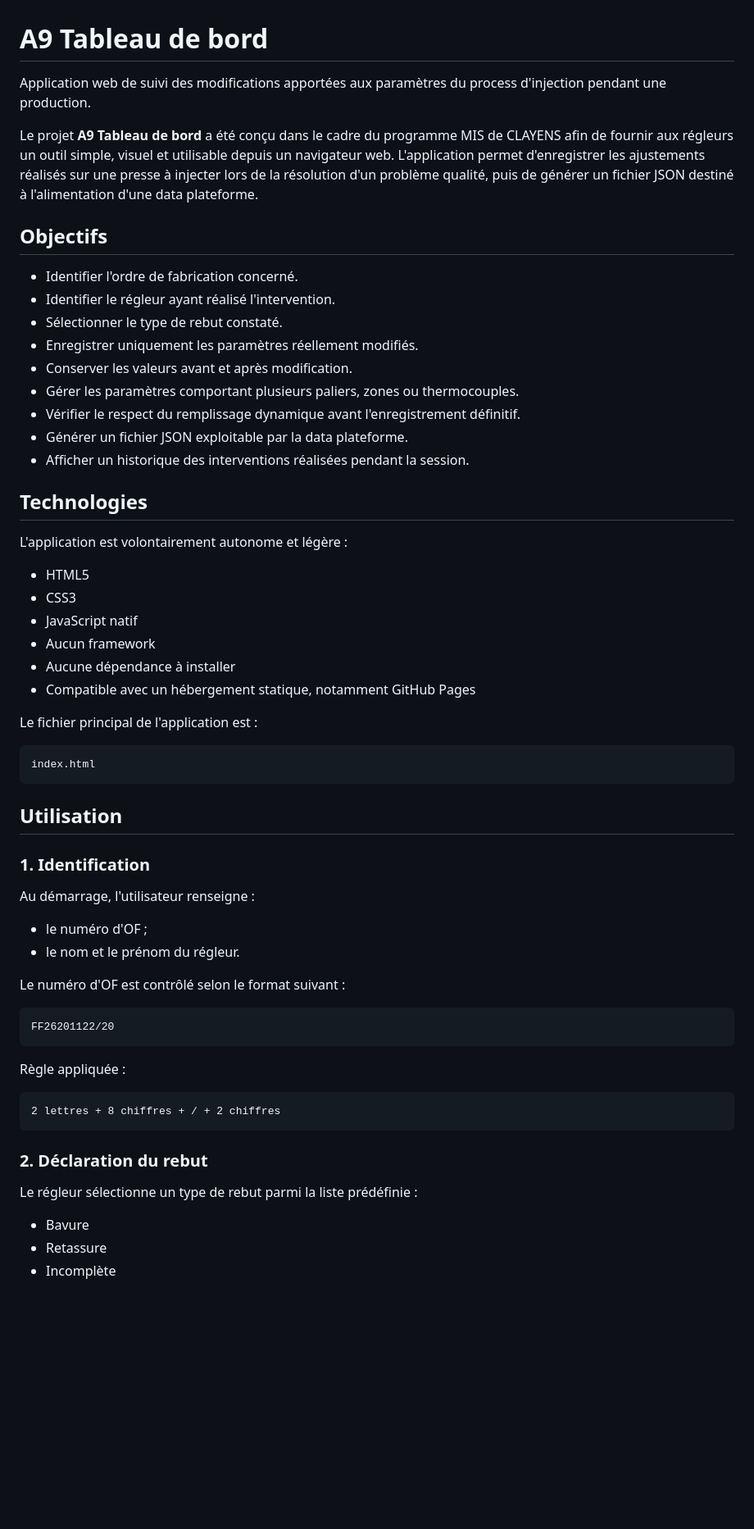
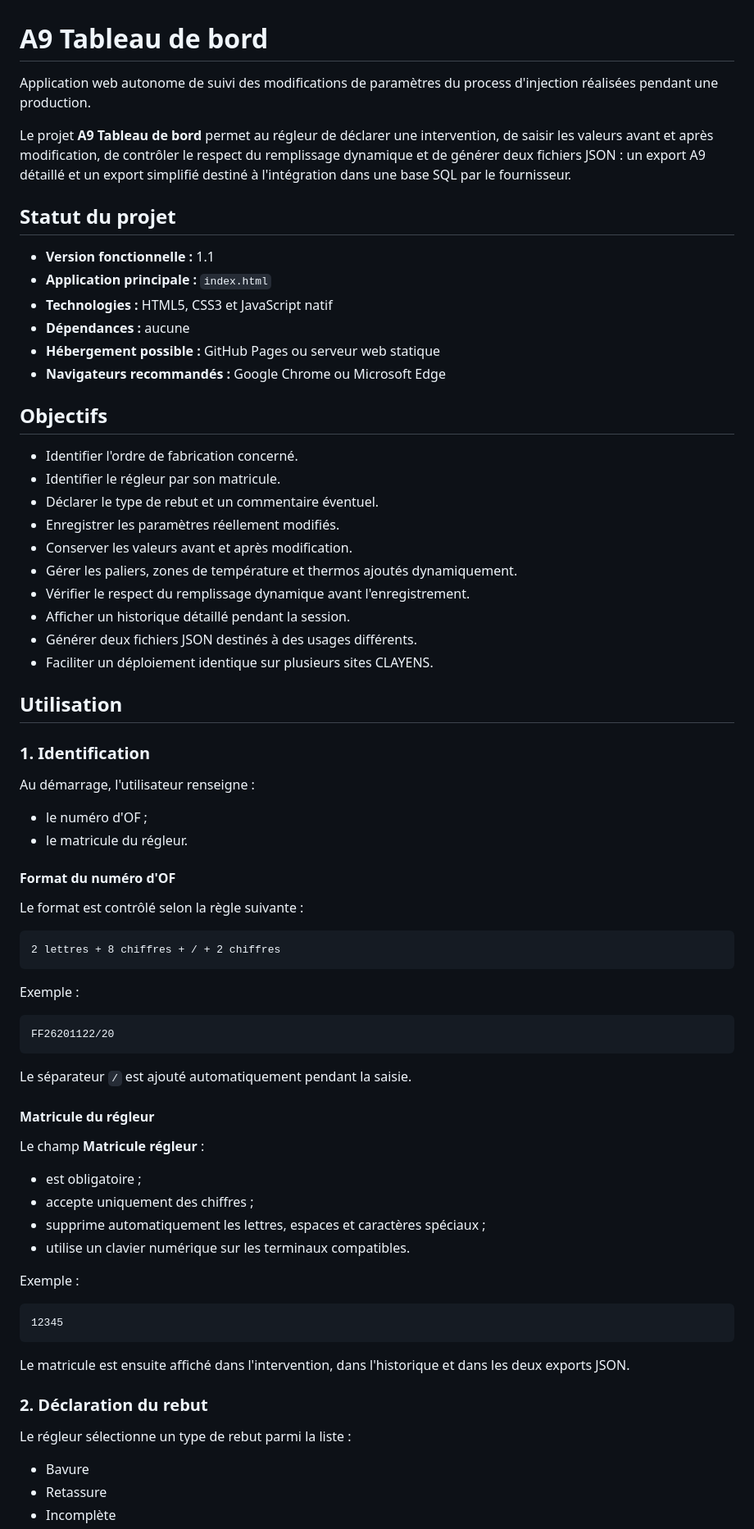
Before and after one commit to VGRIGI/A9-Tableau-de-bord, a Markdown page: README.md, the part around one of its changes. Shown at 82% size. Rendered like a GitHub page; blank space fills up the shorter version.

````diff
--- a/README.md
+++ b/README.md
@@ -1,37 +1,30 @@
 # A9 Tableau de bord
 
-Application web de suivi des modifications apportées aux paramètres du process d'injection pendant une production.
+Application web autonome de suivi des modifications de paramètres du process d'injection réalisées pendant une production.
 
-Le projet **A9 Tableau de bord** a été conçu dans le cadre du programme MIS de CLAYENS afin de fournir aux régleurs un outil simple, visuel et utilisable depuis un navigateur web. L'application permet d'enregistrer les ajustements réalisés sur une presse à injecter lors de la résolution d'un problème qualité, puis de générer un fichier JSON destiné à l'alimentation d'une data plateforme.
+Le projet **A9 Tableau de bord** permet au régleur de déclarer une intervention, de saisir les valeurs avant et après modification, de contrôler le respect du remplissage dynamique et de générer deux fichiers JSON : un export A9 détaillé et un export simplifié destiné à l'intégration dans une base SQL par le fournisseur.
+
+## Statut du projet
+
+- **Version fonctionnelle :** 1.1
+- **Application principale :** `index.html`
+- **Technologies :** HTML5, CSS3 et JavaScript natif
+- **Dépendances :** aucune
+- **Hébergement possible :** GitHub Pages ou serveur web statique
+- **Navigateurs recommandés :** Google Chrome ou Microsoft Edge
 
 ## Objectifs
 
 - Identifier l'ordre de fabrication concerné.
-- Identifier le régleur ayant réalisé l'intervention.
-- Sélectionner le type de rebut constaté.
-- Enregistrer uniquement les paramètres réellement modifiés.
+- Identifier le régleur par son matricule.
+- Déclarer le type de rebut et un commentaire éventuel.
+- Enregistrer les paramètres réellement modifiés.
 - Conserver les valeurs avant et après modification.
-- Gérer les paramètres comportant plusieurs paliers, zones ou thermocouples.
-- Vérifier le respect du remplissage dynamique avant l'enregistrement définitif.
-- Générer un fichier JSON exploitable par la data plateforme.
-- Afficher un historique des interventions réalisées pendant la session.
-
-## Technologies
-
-L'application est volontairement autonome et légère :
-
-- HTML5
-- CSS3
-- JavaScript natif
-- Aucun framework
-- Aucune dépendance à installer
-- Compatible avec un hébergement statique, notamment GitHub Pages
-
-Le fichier principal de l'application est :
-
-```text
-index.html
-```
+- Gérer les paliers, zones de température et thermos ajoutés dynamiquement.
+- Vérifier le respect du remplissage dynamique avant l'enregistrement.
+- Afficher un historique détaillé pendant la session.
+- Générer deux fichiers JSON destinés à des usages différents.
+- Faciliter un déploiement identique sur plusieurs sites CLAYENS.
 
 ## Utilisation
 
@@ -40,23 +33,44 @@ index.html
 Au démarrage, l'utilisateur renseigne :
 
 - le numéro d'OF ;
-- le nom et le prénom du régleur.
+- le matricule du régleur.
 
-Le numéro d'OF est contrôlé selon le format suivant :
+#### Format du numéro d'OF
+
+Le format est contrôlé selon la règle suivante :
+
+```text
+2 lettres + 8 chiffres + / + 2 chiffres
+```
+
+Exemple :
 
 ```text
 FF26201122/20
 ```
 
-Règle appliquée :
+Le séparateur `/` est ajouté automatiquement pendant la saisie.
+
+#### Matricule du régleur
+
+Le champ **Matricule régleur** :
+
+- est obligatoire ;
+- accepte uniquement des chiffres ;
+- supprime automatiquement les lettres, espaces et caractères spéciaux ;
+- utilise un clavier numérique sur les terminaux compatibles.
+
+Exemple :
 
 ```text
-2 lettres + 8 chiffres + / + 2 chiffres
+12345
 ```
+
+Le matricule est ensuite affiché dans l'intervention, dans l'historique et dans les deux exports JSON.
 
 ### 2. Déclaration du rebut
 
-Le régleur sélectionne un type de rebut parmi la liste prédéfinie :
+Le régleur sélectionne un type de rebut parmi la liste :
 
 - Bavure
 - Retassure
````
Also changed, not shown: other parts of README.md (+211 -144 lines).
